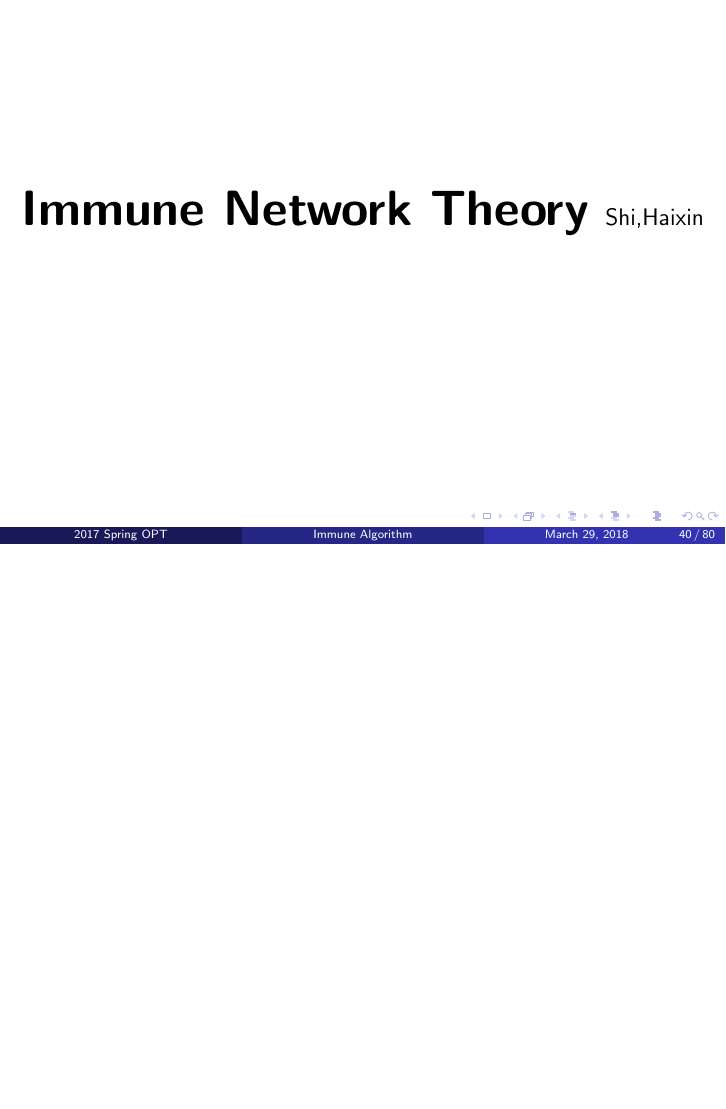
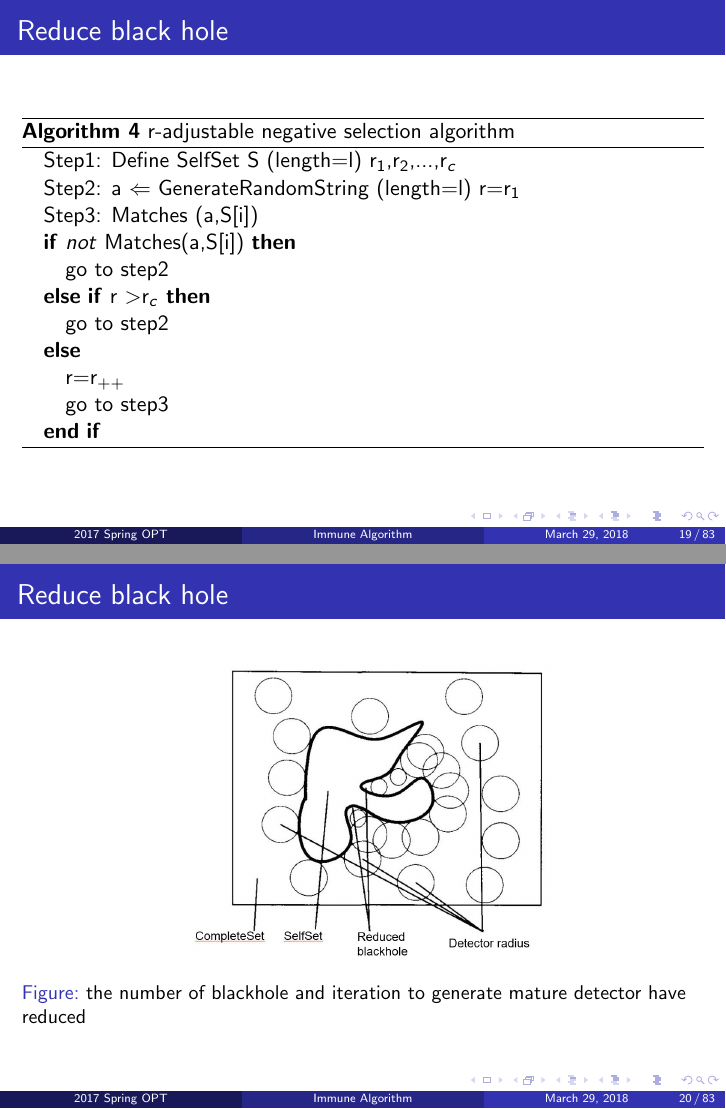
Before and after one commit to opt-immune-algorithms/opt_immune_algorithms, LaTeX slides (main.tex, which reads topics/negative_selection.tex): page 41 of 81 before the commit and pages 20 and 21 of 84 after it, the two joined at a grey line, the shorter picture padded with empty space. Compiled offline with pdfLaTeX.

Commit message:
finished
change order

```diff
--- a/topics/negative_selection.tex
+++ b/topics/negative_selection.tex
@@ -208,2 +200,3 @@
 \end{frame}
 
+\begin{frame}{Define black hole}
@@ -214,3 +206,32 @@
   \caption{Definition of black hole}
   \end{figure}
 \end{frame}
+
+\begin{frame}{Reduce black hole}
+   \begin{algorithm}[H]
+   \caption{r-adjustable negative selection algorithm}
+ % \label{alg3}
+    \begin{algorithmic}
+       \STATE Step1: Define SelfSet S (length=l) r$_1$,r$_2$,...,r$_c$
+       \STATE Step2: a $\Leftarrow$ GenerateRandomString (length=l) r=r$_1$
+       \STATE Step3: Matches (a,S[i])
+       \IF {$not$ Matches(a,S[i])}
+       \STATE go to step2
+       \ELSIF {r \textgreater r$_c$}
+       \STATE go to step2
+       \ELSE
+       \STATE r=r$_{++}$
+       \STATE go to step3
+       \ENDIF
+
+    \end{algorithmic}
+  \end{algorithm}
+\end{frame}
+
+\begin{frame}{Reduce black hole}
+  \begin{figure}[hb]
+  \centering
+  \includegraphics[width=0.6\textwidth]{img/reducedblackhole.jpg}
+  \caption{the number of blackhole and iteration to generate mature detector have reduced}
+  \end{figure}
+\end{frame}
```
Also changed, not shown: main.tex (+1 -1 lines), img/CompareCH.JPG (added), img/reducedblackhole.JPG (added), topics/negative_selection.tex (38 more changed lines).
